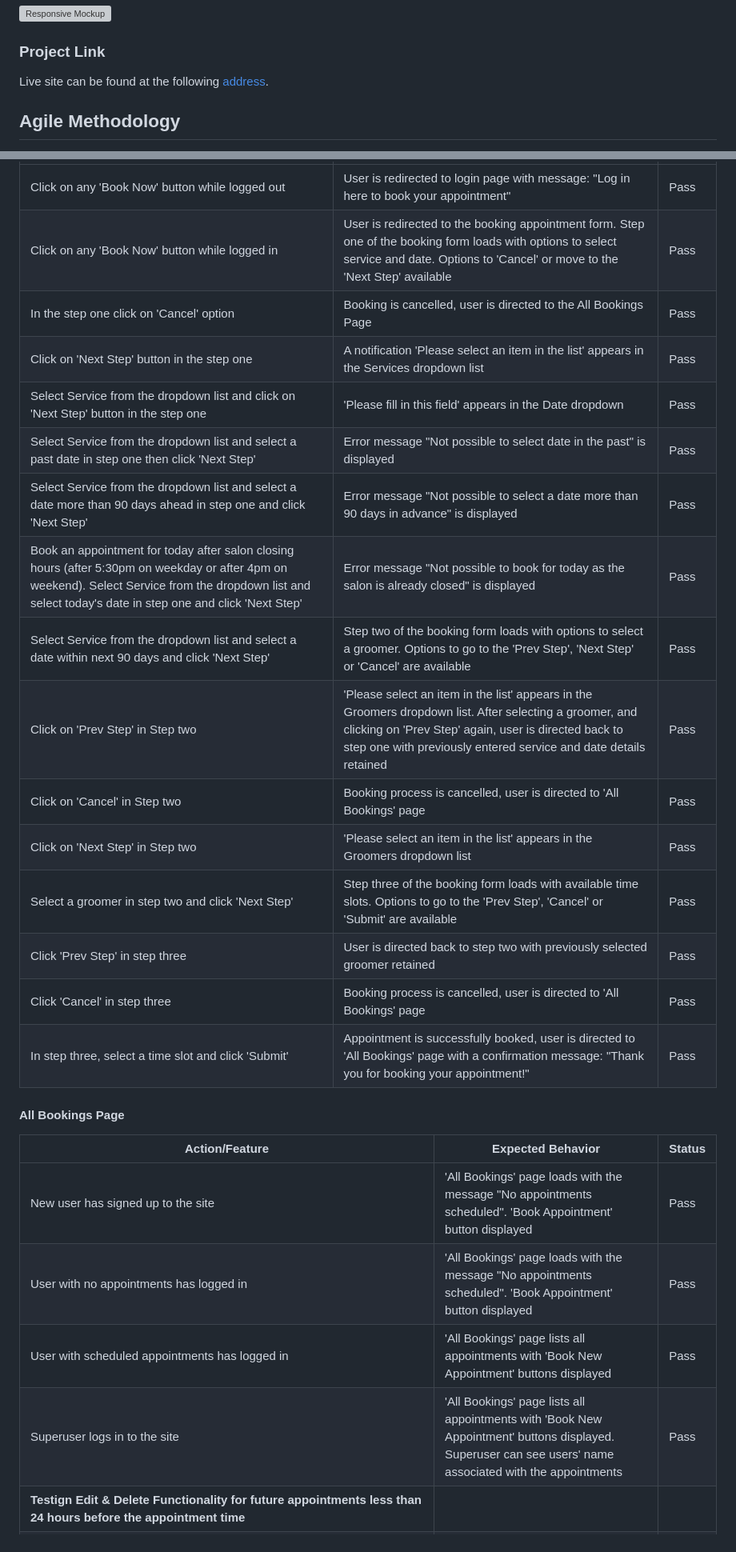
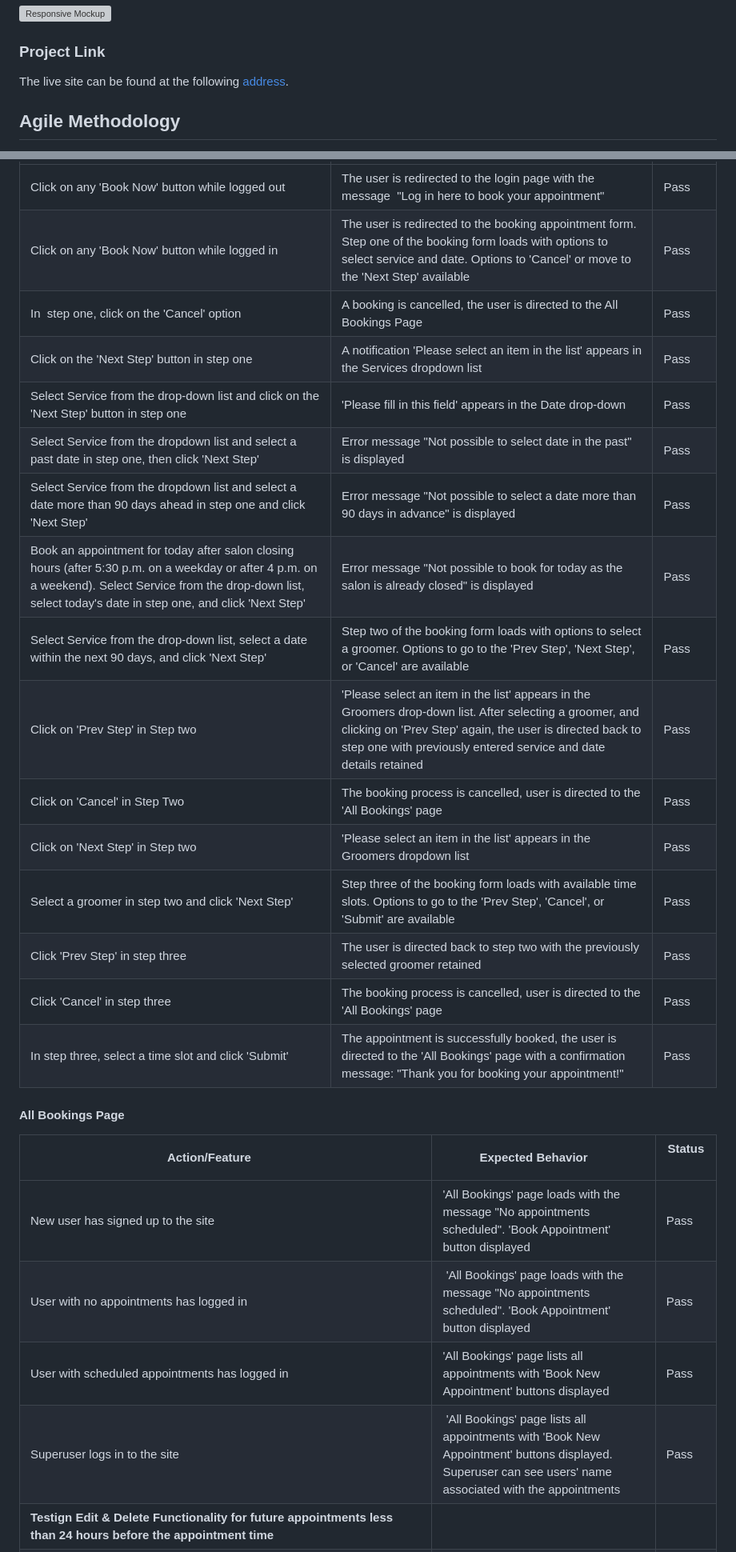
Before and after one commit to KatePaulauskas/dog-grooming-salon, a Markdown page: README.md, 2 parts joined by grey strips. Shown at 80% size. Drawn GitHub-style; grey boxes are pictures that could not be loaded.

```diff
--- a/README.md
+++ b/README.md
@@ -10,7 +10,7 @@ Using this application, customers can create personal accounts, book and manage
 
 ### Project Link
 
-Live site can be found at the following [address](https://barks-in-bubbles-a17d3839532d.herokuapp.com/).
+The live site can be found at the following [address](https://barks-in-bubbles-a17d3839532d.herokuapp.com/).
 
 
 ## Agile Methodology
@@ -841,29 +840,29 @@ To add a new item to the gallery, the superuser needs to add a name and upload a
 |-------------------------|-------------------------|----------------|
-| Click on any 'Book Now' button while logged out | User is redirected to login page with message: "Log in here to book your appointment" | Pass |
-| Click on any 'Book Now' button while logged in | User is redirected to the booking appointment form. Step one of the booking form loads with options to select service and date. Options to 'Cancel' or move to the 'Next Step' available | Pass |
-| In the step one click on 'Cancel' option | Booking is cancelled, user is directed to the All Bookings Page | Pass |
-| Click on 'Next Step' button in the step one | A notification 'Please select an item in the list' appears in the Services dropdown list | Pass |
-| Select Service from the dropdown list and click on 'Next Step' button in the step one | 'Please fill in this field' appears in the Date dropdown | Pass |
-| Select Service from the dropdown list and select a past date in step one then click 'Next Step' | Error message "Not possible to select date in the past" is displayed | Pass |
+| Click on any 'Book Now' button while logged out | The user is redirected to the login page with the message  "Log in here to book your appointment" | Pass |
+| Click on any 'Book Now' button while logged in | The user is redirected to the booking appointment form. Step one of the booking form loads with options to select service and date. Options to 'Cancel' or move to the 'Next Step' available | Pass |
+In  step one, click on the 'Cancel' option | A booking is cancelled, the user is directed to the All Bookings Page | Pass |
+| Click on the 'Next Step' button in step one | A notification 'Please select an item in the list' appears in the Services dropdown list | Pass |
+| Select Service from the drop-down list and click on the 'Next Step' button in step one | 'Please fill in this field' appears in the Date drop-down | Pass |
+| Select Service from the dropdown list and select a past date in step one, then click 'Next Step' | Error message "Not possible to select date in the past" is displayed | Pass |
 | Select Service from the dropdown list and select a date more than 90 days ahead in step one and click 'Next Step' | Error message "Not possible to select a date more than 90 days in advance" is displayed | Pass |
-| Book an appointment for today after salon closing hours (after 5:30pm on weekday or after 4pm on weekend). Select Service from the dropdown list and select today's date in step one and click 'Next Step' | Error message "Not possible to book for today as the salon is already closed" is displayed | Pass |
-| Select Service from the dropdown list and select a date within next 90 days and click 'Next Step' | Step two of the booking form loads with options to select a groomer. Options to go to the 'Prev Step', 'Next Step' or 'Cancel' are available | Pass |
-| Click on 'Prev Step' in Step two | 'Please select an item in the list' appears in the Groomers dropdown list. After selecting a groomer, and clicking on 'Prev Step' again, user is directed back to step one with previously entered service and date details retained | Pass |
-| Click on 'Cancel' in Step two | Booking process is cancelled, user is directed to 'All Bookings' page | Pass |
+| Book an appointment for today after salon closing hours (after 5:30 p.m. on a weekday or after 4 p.m. on a weekend). Select Service from the drop-down list, select today's date in step one, and click 'Next Step' | Error message "Not possible to book for today as the salon is already closed" is displayed | Pass |
+| Select Service from the drop-down list, select a date within the next 90 days, and click 'Next Step' | Step two of the booking form loads with options to select a groomer. Options to go to the 'Prev Step', 'Next Step', or 'Cancel' are available | Pass |
+| Click on 'Prev Step' in Step two | 'Please select an item in the list' appears in the Groomers drop-down list. After selecting a groomer, and clicking on 'Prev Step' again, the user is directed back to step one with previously entered service and date details retained | Pass |
+| Click on 'Cancel' in Step Two | The booking process is cancelled, user is directed to the 'All Bookings' page | Pass |
 | Click on 'Next Step' in Step two | 'Please select an item in the list' appears in the Groomers dropdown list | Pass |
-| Select a groomer in step two and click 'Next Step' | Step three of the booking form loads with available time slots. Options to go to the 'Prev Step', 'Cancel' or 'Submit' are available | Pass |
-| Click 'Prev Step' in step three | User is directed back to step two with previously selected groomer retained | Pass |
-| Click 'Cancel' in step three | Booking process is cancelled, user is directed to 'All Bookings' page | Pass |
-| In step three, select a time slot and click 'Submit' | Appointment is successfully booked, user is directed to 'All Bookings' page with a confirmation message: "Thank you for booking your appointment!" | Pass |
+| Select a groomer in step two and click 'Next Step' | Step three of the booking form loads with available time slots. Options to go to the 'Prev Step', 'Cancel', or 'Submit' are available | Pass |
+| Click 'Prev Step' in step three | The user is directed back to step two with the previously selected groomer retained | Pass |
+| Click 'Cancel' in step three | The booking process is cancelled, user is directed to the 'All Bookings' page | Pass |
+| In step three, select a time slot and click 'Submit' | The appointment is successfully booked, the user is directed to the 'All Bookings' page with a confirmation message: "Thank you for booking your appointment!" | Pass |
 
 #### All Bookings Page
 
-| Action/Feature          | Expected Behavior       | Status         |
+| Action/Feature          | Expected Behavior       | Status         |
 |-------------------------|-------------------------|----------------|
-| New user has signed up to the site | 'All Bookings' page loads with the message "No appointments scheduled". 'Book Appointment' button displayed | Pass   |
-| User with no appointments has logged in  |  'All Bookings' page loads with the message "No appointments scheduled". 'Book Appointment' button displayed | Pass   |
-| User with scheduled appointments has logged in | 'All Bookings' page lists all appointments with 'Book New Appointment' buttons displayed | Pass   |
-| Superuser logs in to the site |  'All Bookings' page lists all appointments with 'Book New Appointment' buttons displayed. Superuser can see users' name associated with the appointments  | Pass |
+| New user has signed up to the site | 'All Bookings' page loads with the message "No appointments scheduled". 'Book Appointment' button displayed | Pass   |
+| User with no appointments has logged in  |  'All Bookings' page loads with the message "No appointments scheduled". 'Book Appointment' button displayed | Pass   |
+| User with scheduled appointments has logged in | 'All Bookings' page lists all appointments with 'Book New Appointment' buttons displayed | Pass   |
+| Superuser logs in to the site |  'All Bookings' page lists all appointments with 'Book New Appointment' buttons displayed. Superuser can see users' name associated with the appointments  | Pass |
 |**Testign Edit & Delete Functionality for future appointments less than 24 hours before the appointment time** |
 | Try to click the Edit or Delete button for a future appointment less than 24 hours before the appointment time | Editing or deleting options are not available, as they are grayed out | Pass |
 |**Testign Edit & Delete Functionality for past appointments** |
```
Also changed, not shown: other parts of README.md (+330 -304 lines).
